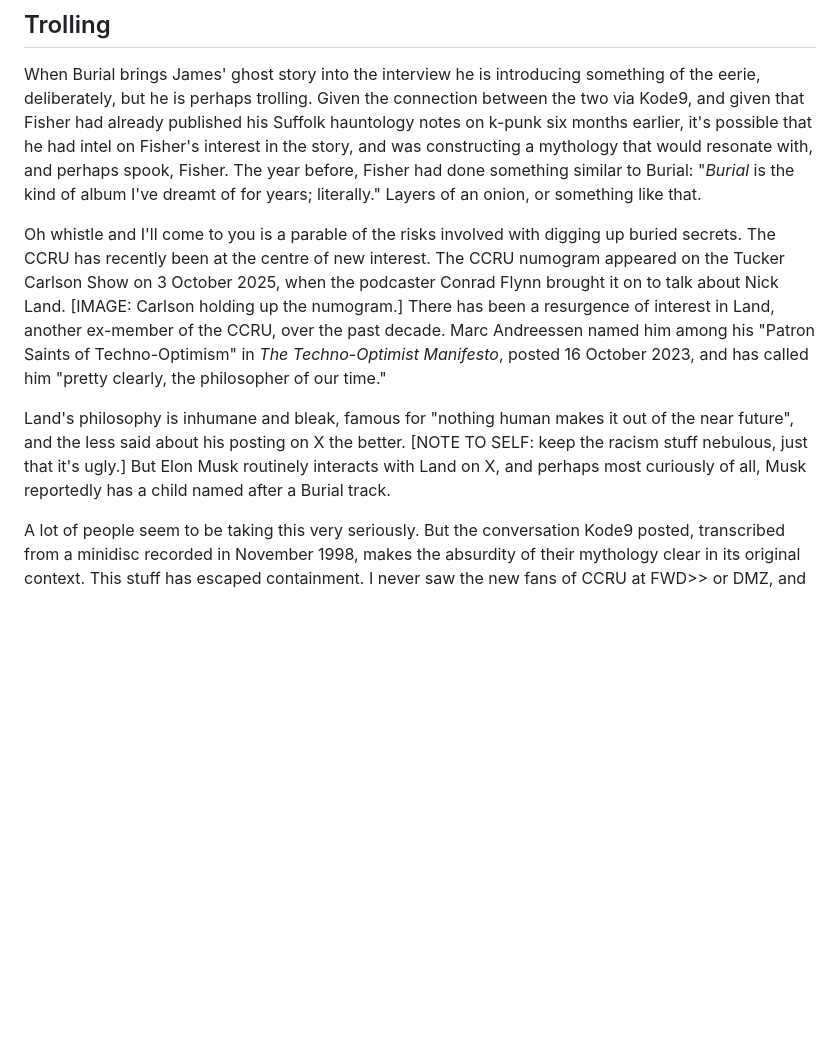
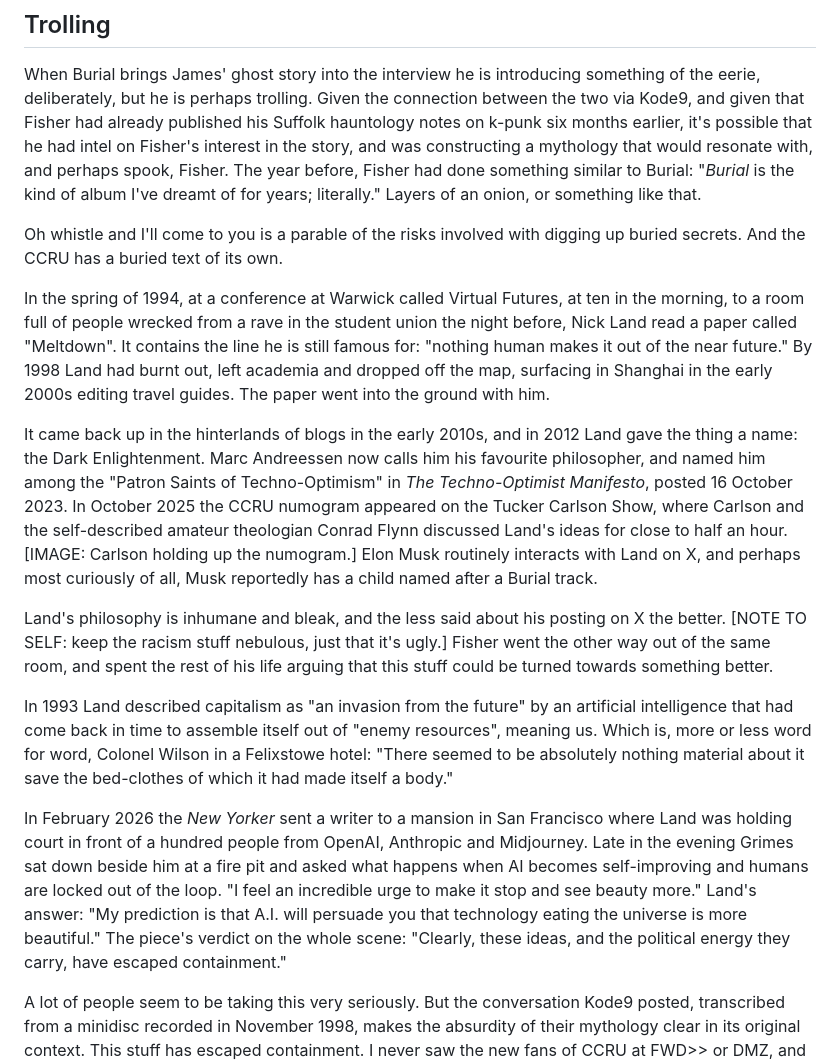
Before and after one commit to hughdoran1/dorandesignstudio, a Markdown page: fisher-burial-mrjames.md, the part around the change. Drawn GitHub-style; blank space fills up the shorter version.

Commit message:
Build out the closing section with the Land material
Adds the burial and resurfacing of "Meltdown": Warwick 1994, Land's
collapse and disappearance to Shanghai in 1998, the text dug back up in
the blogs and renamed the Dark Enlightenment in 2012. Adds Land's 1993
"invasion from the future" line against Colonel Wilson's bed-clothes, and
closes on Grimes at the fire pit and the New Yorker's own "escaped
containment." Corrects Carlson and Flynn per the New Yorker, dates the
Andreessen manifesto, and separates Fisher's trajectory from Land's.

Co-Authored-By: Claude Opus 5 <noreply@anthropic.com>
Claude-Session: https://claude.ai/code/session_01WKjLTpzAkoLLnssYqGyYA3

```diff
--- a/fisher-burial-mrjames.md
+++ b/fisher-burial-mrjames.md
@@ -86,9 +86,17 @@ Kode9 has described how the Hyperdub label works. Andy Beckett, writing on the W
 
 When Burial brings James' ghost story into the interview he is introducing something of the eerie, deliberately, but he is perhaps trolling. Given the connection between the two via Kode9, and given that Fisher had already published his Suffolk hauntology notes on k-punk six months earlier, it's possible that he had intel on Fisher's interest in the story, and was constructing a mythology that would resonate with, and perhaps spook, Fisher. The year before, Fisher had done something similar to Burial: "*Burial* is the kind of album I've dreamt of for years; literally." Layers of an onion, or something like that.
 
-Oh whistle and I'll come to you is a parable of the risks involved with digging up buried secrets. The CCRU has recently been at the centre of new interest. The CCRU numogram appeared on the Tucker Carlson Show on 3 October 2025, when the podcaster Conrad Flynn brought it on to talk about Nick Land. [IMAGE: Carlson holding up the numogram.] There has been a resurgence of interest in Land, another ex-member of the CCRU, over the past decade. Marc Andreessen named him among his "Patron Saints of Techno-Optimism" in *The Techno-Optimist Manifesto*, posted 16 October 2023, and has called him "pretty clearly, the philosopher of our time."
+Oh whistle and I'll come to you is a parable of the risks involved with digging up buried secrets. And the CCRU has a buried text of its own.
 
-Land's philosophy is inhumane and bleak, famous for "nothing human makes it out of the near future", and the less said about his posting on X the better. [NOTE TO SELF: keep the racism stuff nebulous, just that it's ugly.] But Elon Musk routinely interacts with Land on X, and perhaps most curiously of all, Musk reportedly has a child named after a Burial track.
+In the spring of 1994, at a conference at Warwick called Virtual Futures, at ten in the morning, to a room full of people wrecked from a rave in the student union the night before, Nick Land read a paper called "Meltdown". It contains the line he is still famous for: "nothing human makes it out of the near future." By 1998 Land had burnt out, left academia and dropped off the map, surfacing in Shanghai in the early 2000s editing travel guides. The paper went into the ground with him.
+
+It came back up in the hinterlands of blogs in the early 2010s, and in 2012 Land gave the thing a name: the Dark Enlightenment. Marc Andreessen now calls him his favourite philosopher, and named him among the "Patron Saints of Techno-Optimism" in *The Techno-Optimist Manifesto*, posted 16 October 2023. In October 2025 the CCRU numogram appeared on the Tucker Carlson Show, where Carlson and the self-described amateur theologian Conrad Flynn discussed Land's ideas for close to half an hour. [IMAGE: Carlson holding up the numogram.] Elon Musk routinely interacts with Land on X, and perhaps most curiously of all, Musk reportedly has a child named after a Burial track.
+
+Land's philosophy is inhumane and bleak, and the less said about his posting on X the better. [NOTE TO SELF: keep the racism stuff nebulous, just that it's ugly.] Fisher went the other way out of the same room, and spent the rest of his life arguing that this stuff could be turned towards something better.
+
+In 1993 Land described capitalism as "an invasion from the future" by an artificial intelligence that had come back in time to assemble itself out of "enemy resources", meaning us. Which is, more or less word for word, Colonel Wilson in a Felixstowe hotel: "There seemed to be absolutely nothing material about it save the bed-clothes of which it had made itself a body."
+
+In February 2026 the *New Yorker* sent a writer to a mansion in San Francisco where Land was holding court in front of a hundred people from OpenAI, Anthropic and Midjourney. Late in the evening Grimes sat down beside him at a fire pit and asked what happens when AI becomes self-improving and humans are locked out of the loop. "I feel an incredible urge to make it stop and see beauty more." Land's answer: "My prediction is that A.I. will persuade you that technology eating the universe is more beautiful." The piece's verdict on the whole scene: "Clearly, these ideas, and the political energy they carry, have escaped containment."
 
 A lot of people seem to be taking this very seriously. But the conversation Kode9 posted, transcribed from a minidisc recorded in November 1998, makes the absurdity of their mythology clear in its original context. This stuff has escaped containment. I never saw the new fans of CCRU at FWD>> or DMZ, and it seems they take it a lot more seriously than Fisher and Kode9 did at the time.
 
```
